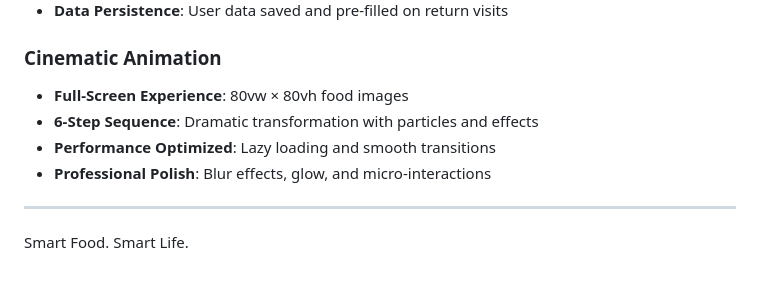
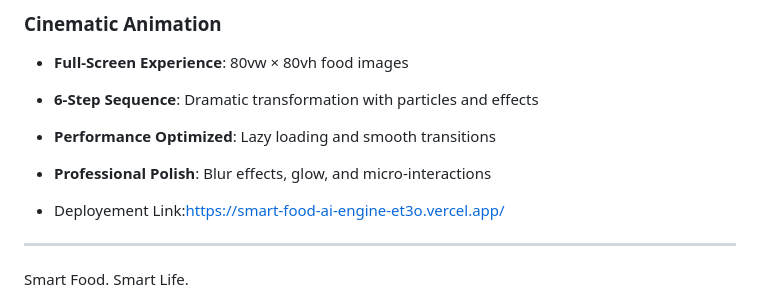
Before and after one commit to Divya300735/Smart-food-ai-engine, a Markdown page: README.md, the part around the change. GitHub-like rendering; blank space fills up the shorter version.

Commit message:
README
Added deployment link to README.

```diff
--- a/README.md
+++ b/README.md
@@ -173,6 +173,8 @@ You only need [Node.js](https://nodejs.org/) installed to run this project. The
 - **Performance Optimized**: Lazy loading and smooth transitions
 - **Professional Polish**: Blur effects, glow, and micro-interactions
 
+- Deployement Link:https://smart-food-ai-engine-et3o.vercel.app/
+
 ---
 Smart Food. Smart Life.
 
```
